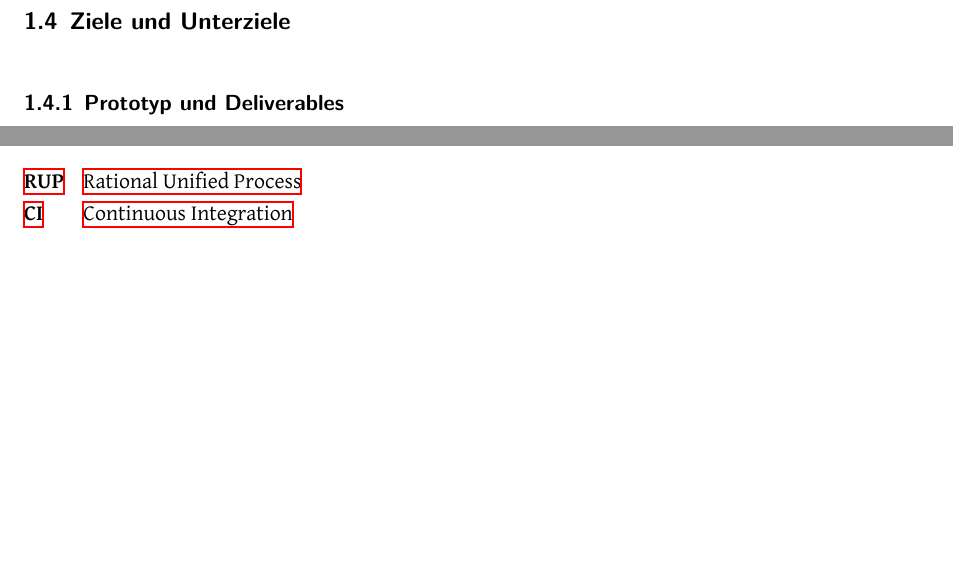
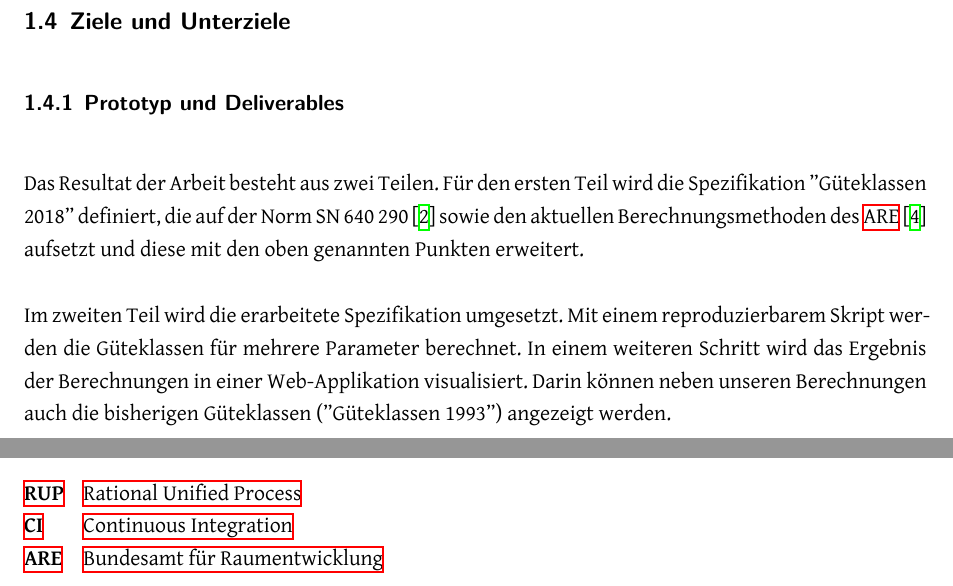
Before and after one commit to ResidenceConan/thesis, a LaTeX thesis (index.tex, which reads appendix/abbreviations.tex, technicalreport/introduction.tex): two parts of pages 9 and 25 of 29 before the commit and two parts of pages 9 and 26 of 30 after it, joined at a grey line, cut so that both start at the same text, the shorter picture padded with empty space. Compiled offline with XeLaTeX.

Commit message:
add section prototype and deliverables

```diff
--- a/appendix/abbreviations.tex
+++ b/appendix/abbreviations.tex
@@ -10,4 +10,5 @@
     \acro{REST}{Representational state transfer}
     \acro{CI}{Continuous Integration}
     \acro{TDD}{Test-Driven Development}
+    \acro{ARE}{Bundesamt für Raumentwicklung}
 \end{acronym}
--- a/technicalreport/introduction.tex
+++ b/technicalreport/introduction.tex
@@ -80,7 +80,14 @@ Für touristische Regionen ist die Situation während der Hochsaison vielleicht
 \subsubsection{Prototyp und Deliverables}
 \label{Ziele und Unterziele:Prototyp und Deliverables}
 
-%TODO
+Das Resultat der Arbeit besteht aus zwei Teilen.
+Für den ersten Teil wird die Spezifikation ''Güteklassen 2018'' definiert, die auf der Norm SN 640 290~\cite{sn640290} sowie den aktuellen Berechnungsmethoden des \ac{ARE}~\cite{berechnung_are} aufsetzt und diese mit den oben genannten Punkten erweitert.
+
+Im zweiten Teil wird die erarbeitete Spezifikation umgesetzt.
+Mit einem reproduzierbarem Skript werden die Güteklassen für mehrere Parameter berechnet.
+% TODO wo werden Parameter definiert?
+In einem weiteren Schritt wird das Ergebnis der Berechnungen in einer Web-Applikation visualisiert.
+Darin können neben unseren Berechnungen auch die bisherigen Güteklassen (''Güteklassen 1993'') angezeigt werden.
 
 \subsection{Rahmenbedingungen, Umfeld, Definitionen und Abgrenzungen}
 \label{Einführung:Rahmenbedingungen, Umfeld, Definitionen, Abgrenzungen}
```
Also changed, not shown: technicalreport/introduction.tex (2 more changed lines).
